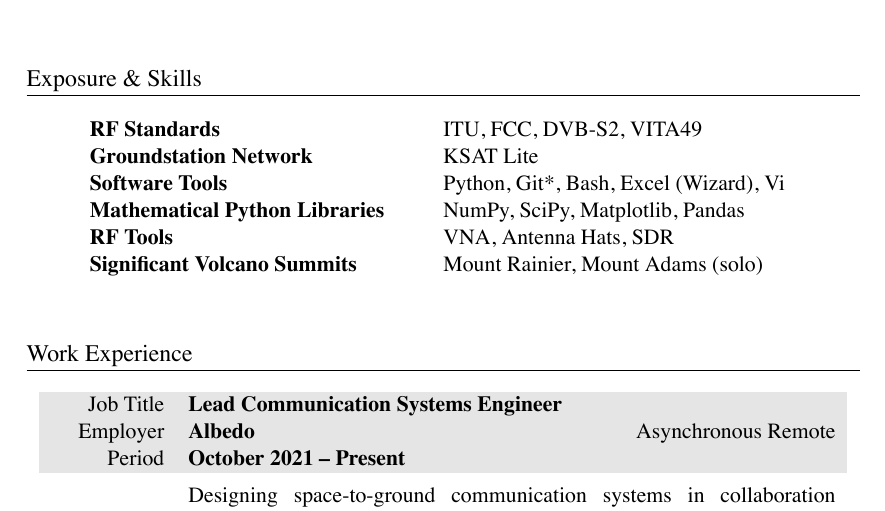
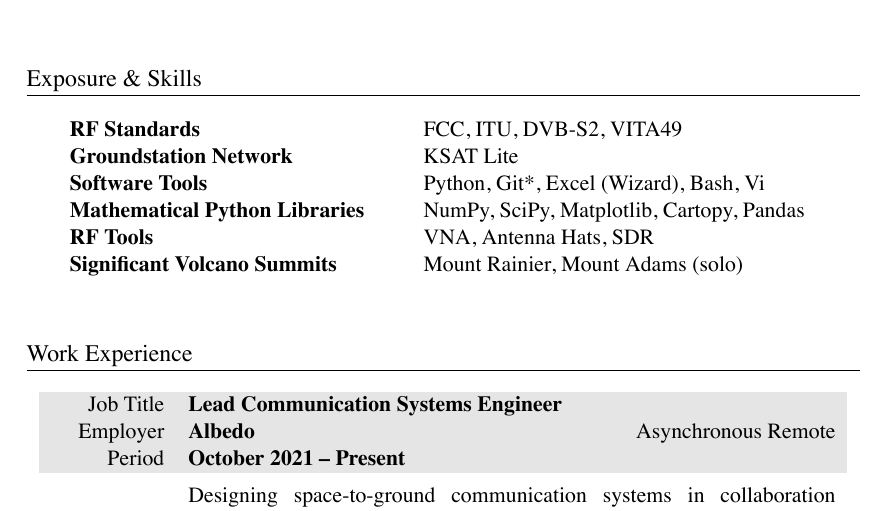
Before and after one commit to markopfell/life, a LaTeX CV (work/electrical_engineering/mark_opfell,ee_resume.tex): part of page 1 of 2, cut so that both start at the same text. The pictures show the PDF file work/electrical_engineering/mark_opfell,ee_resume.pdf that the author committed with the source.

Commit message:
Exposure and skills section polishing

```diff
--- a/work/electrical_engineering/mark_opfell,ee_resume.tex
+++ b/work/electrical_engineering/mark_opfell,ee_resume.tex
@@ -55,10 +55,10 @@
 %SKILLS & QUALIFICATIONS
 \section{Exposure \& Skills}
 \begin{tabular}{ @{} >{\bfseries}l @{\hspace{6ex}} l }
-RF Standards & ITU, FCC, DVB-S2, VITA49 \\
+RF Standards & FCC, ITU, DVB-S2, VITA49 \\
 Groundstation Network & KSAT Lite\\
-Software Tools & Python, Git*, Bash, Excel (Wizard), Vi\\
-Mathematical Python Libraries & NumPy, SciPy, Matplotlib, Pandas \\
+Software Tools & Python, Git*, Excel (Wizard), Bash, Vi\\
+Mathematical Python Libraries & NumPy, SciPy, Matplotlib, Cartopy, Pandas\\
 RF Tools & VNA, Antenna Hats, SDR\\
 %Cloud & AWS, Azure \\ %Blacksky, Leostella public knowledge
 Significant Volcano Summits & Mount Rainier, Mount Adams (solo)\\%, 5 Gallon Buckets \\
```
Also changed, not shown: work/electrical_engineering/mark_opfell,ee_resume.pdf.
